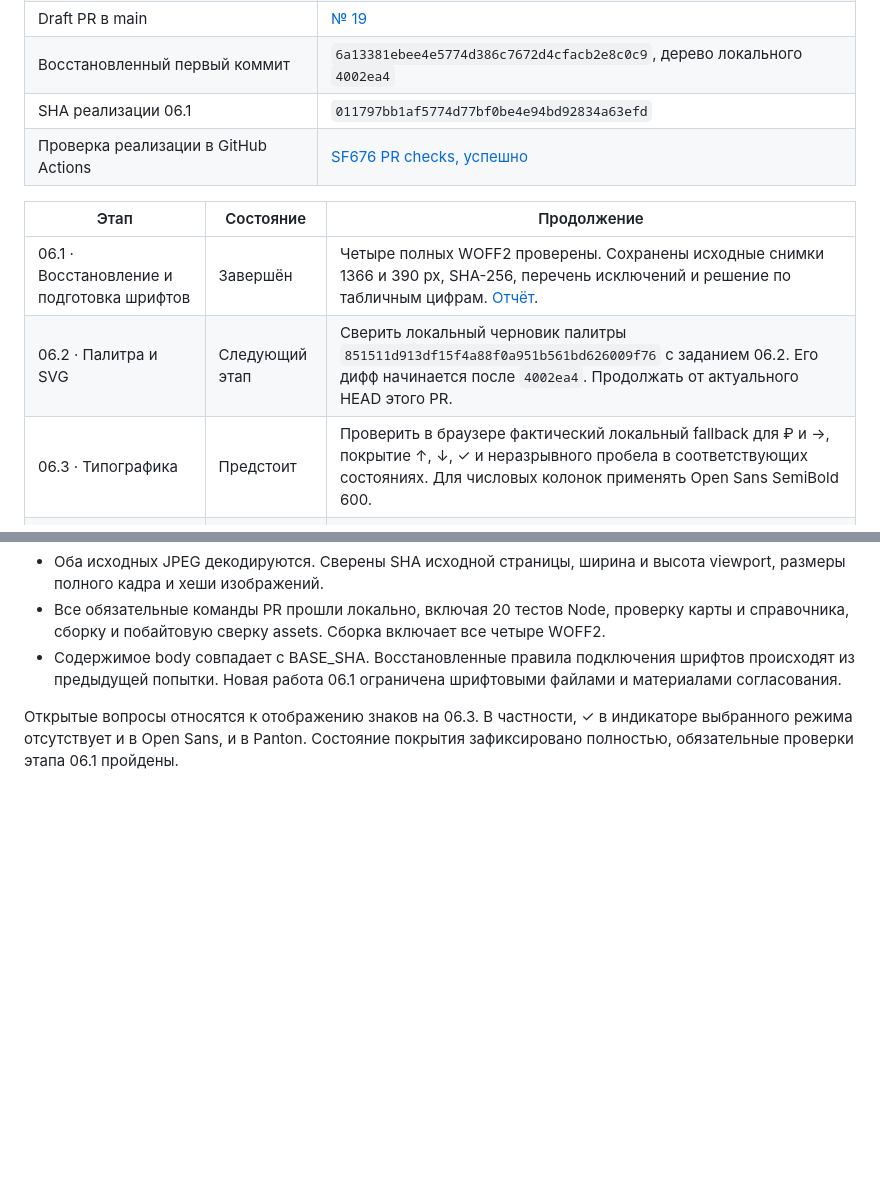
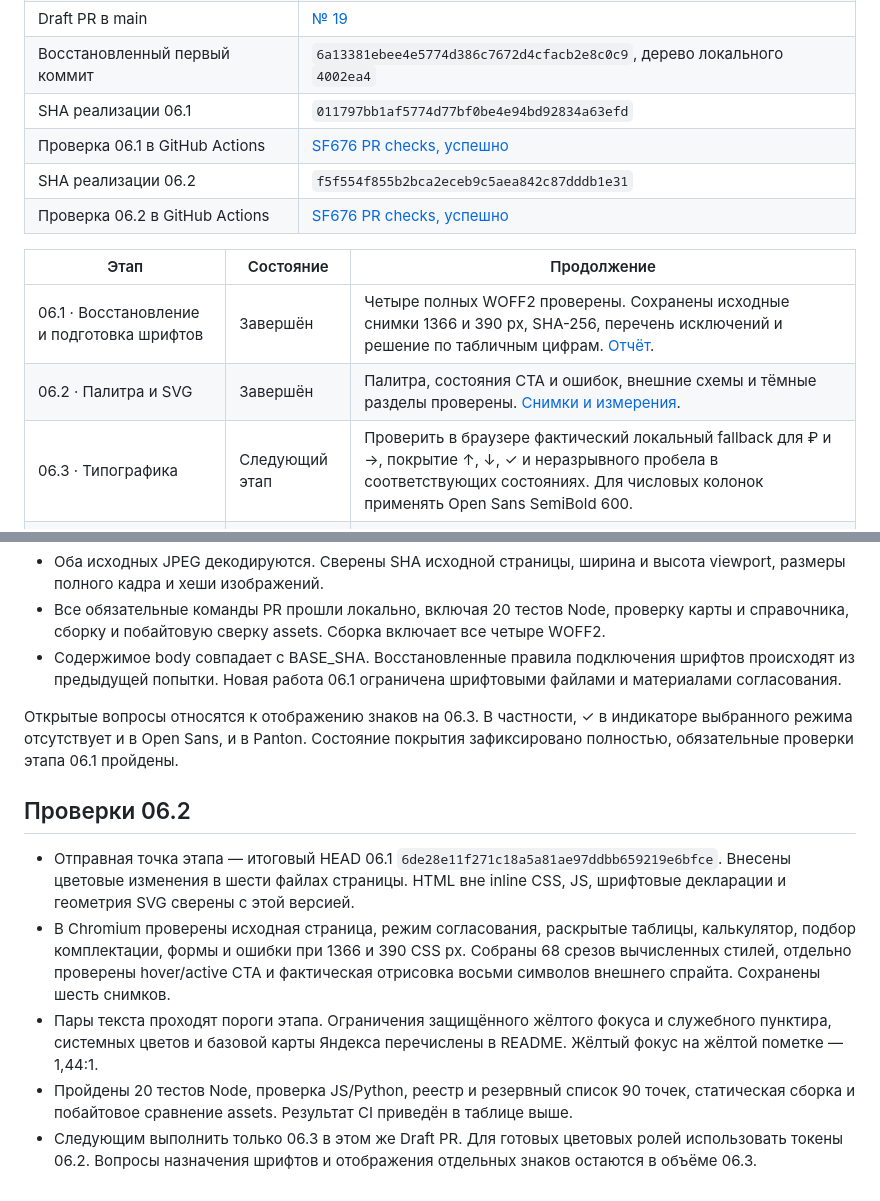
Before and after one commit to volkov43-beep/sf676, a Markdown page: docs/iteration-06/STATUS.md, 2 parts joined by grey strips. Drawn GitHub-style; blank space fills up the shorter version.

Commit message:
06.2. Зафиксировать результаты приёмки палитры и следующий этап

```diff
--- a/docs/iteration-06/STATUS.md
+++ b/docs/iteration-06/STATUS.md
@@ -7,13 +7,15 @@
 | Draft PR в main | [№ 19](https://github.com/volkov43-beep/sf676/pull/19) |
 | Восстановленный первый коммит | `6a13381ebee4e5774d386c7672d4cfacb2e8c0c9`, дерево локального `4002ea4` |
 | SHA реализации 06.1 | `011797bb1af5774d77bf0be4e94bd92834a63efd` |
-| Проверка реализации в GitHub Actions | [SF676 PR checks, успешно](https://github.com/volkov43-beep/sf676/actions/runs/43247577626) |
+| Проверка 06.1 в GitHub Actions | [SF676 PR checks, успешно](https://github.com/volkov43-beep/sf676/actions/runs/43247577626) |
+| SHA реализации 06.2 | `f5f554f855b2bca2eceb9c5aea842c87dddb1e31` |
+| Проверка 06.2 в GitHub Actions | [SF676 PR checks, успешно](https://github.com/volkov43-beep/sf676/actions/runs/43253590313) |
 
 | Этап | Состояние | Продолжение |
 | --- | --- | --- |
 | 06.1 · Восстановление и подготовка шрифтов | Завершён | Четыре полных WOFF2 проверены. Сохранены исходные снимки 1366 и 390 px, SHA-256, перечень исключений и решение по табличным цифрам. [Отчёт](README.md). |
-| 06.2 · Палитра и SVG | Следующий этап | Сверить локальный черновик палитры `851511d913df15f4a88f0a951b561bd626009f76` с заданием 06.2. Его дифф начинается после `4002ea4`. Продолжать от актуального HEAD этого PR. |
-| 06.3 · Типографика | Предстоит | Проверить в браузере фактический локальный fallback для ₽ и →, покрытие ↑, ↓, ✓ и неразрывного пробела в соответствующих состояниях. Для числовых колонок применять Open Sans SemiBold 600. |
+| 06.2 · Палитра и SVG | Завершён | Палитра, состояния CTA и ошибок, внешние схемы и тёмные разделы проверены. [Снимки и измерения](README.md#062--палитра-и-svg). |
+| 06.3 · Типографика | Следующий этап | Проверить в браузере фактический локальный fallback для ₽ и →, покрытие ↑, ↓, ✓ и неразрывного пробела в соответствующих состояниях. Для числовых колонок применять Open Sans SemiBold 600. |
 | 06.4 · Логотип | Предстоит | Сверить материалы предыдущей рабочей копии с заданием этапа. |
 | 06.5 · Финальная приёмка | Предстоит | Проверить итоговую страницу после завершения визуальных этапов. |
 
@@ -26,3 +28,12 @@
 - Содержимое body совпадает с BASE_SHA. Восстановленные правила подключения шрифтов происходят из предыдущей попытки. Новая работа 06.1 ограничена шрифтовыми файлами и материалами согласования.
 
 Открытые вопросы относятся к отображению знаков на 06.3. В частности, ✓ в индикаторе выбранного режима отсутствует и в Open Sans, и в Panton. Состояние покрытия зафиксировано полностью, обязательные проверки этапа 06.1 пройдены.
+
+
+## Проверки 06.2
+
+- Отправная точка этапа — итоговый HEAD 06.1 `6de28e11f271c18a5a81ae97ddbb659219e6bfce`. Внесены цветовые изменения в шести файлах страницы. HTML вне inline CSS, JS, шрифтовые декларации и геометрия SVG сверены с этой версией.
+- В Chromium проверены исходная страница, режим согласования, раскрытые таблицы, калькулятор, подбор комплектации, формы и ошибки при 1366 и 390 CSS px. Собраны 68 срезов вычисленных стилей, отдельно проверены hover/active CTA и фактическая отрисовка восьми символов внешнего спрайта. Сохранены шесть снимков.
+- Пары текста проходят пороги этапа. Ограничения защищённого жёлтого фокуса и служебного пунктира, системных цветов и базовой карты Яндекса перечислены в README. Жёлтый фокус на жёлтой пометке — 1,44:1.
+- Пройдены 20 тестов Node, проверка JS/Python, реестр и резервный список 90 точек, статическая сборка и побайтовое сравнение assets. Результат CI приведён в таблице выше.
+- Следующим выполнить только 06.3 в этом же Draft PR. Для готовых цветовых ролей использовать токены 06.2. Вопросы назначения шрифтов и отображения отдельных знаков остаются в объёме 06.3.
```
